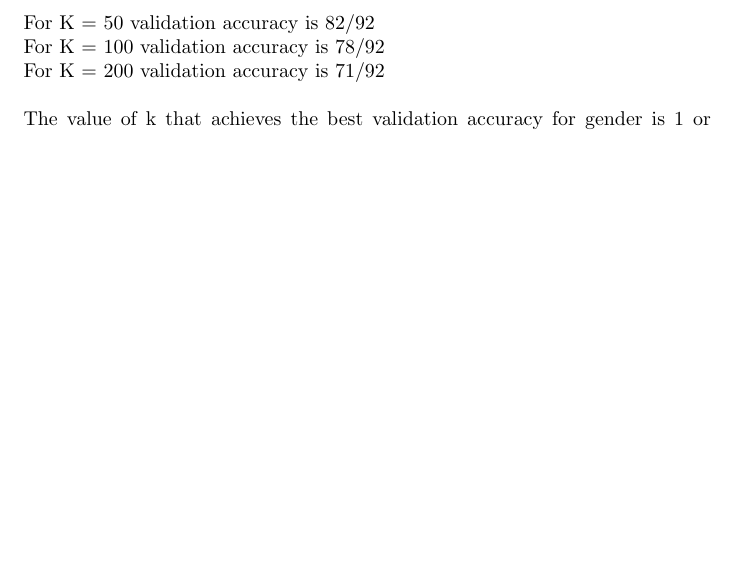
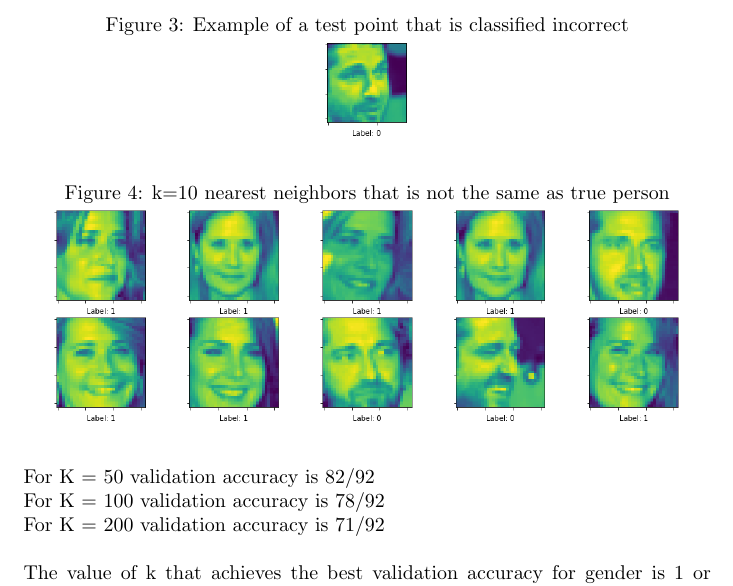
Before and after one commit to Vuwij/ECE521, a LaTeX problem sheet (Assignment 1/main.tex): part of page 6 of 6, cut at the place of the change, the shorter picture padded with empty space. Compiled offline with pdfLaTeX.

Commit message:
Update main.tex

```diff
--- a/Assignment 1/main.tex
+++ b/Assignment 1/main.tex
@@ -146,4 +146,16 @@ For K = 50  test accuracy is: 80/93\\
 For K = 100  test accuracy is: 77/93\\
 For K = 200  test accuracy is: 68/93\\
 
+\begin{figure}
+    \caption{Example of a test point that is classified incorrect}
+    \centering
+        \includegraphics[scale=0.6]{7.png}
+\end{figure}
+
+\begin{figure}
+    \caption{k=10 nearest neighbors that is not the same as true person}
+    \centering
+        \includegraphics[scale=0.6]{8.png}
+\end{figure}
+
 \end{document}
```
